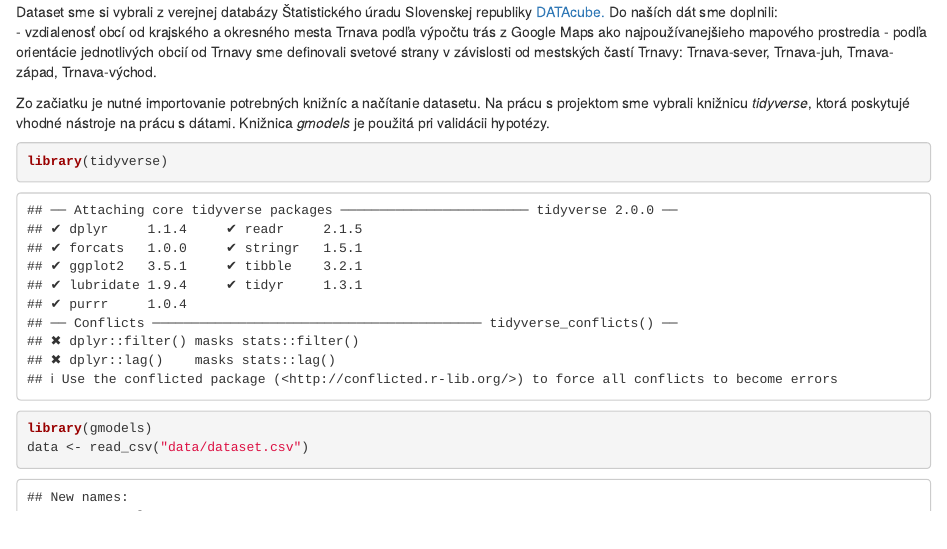
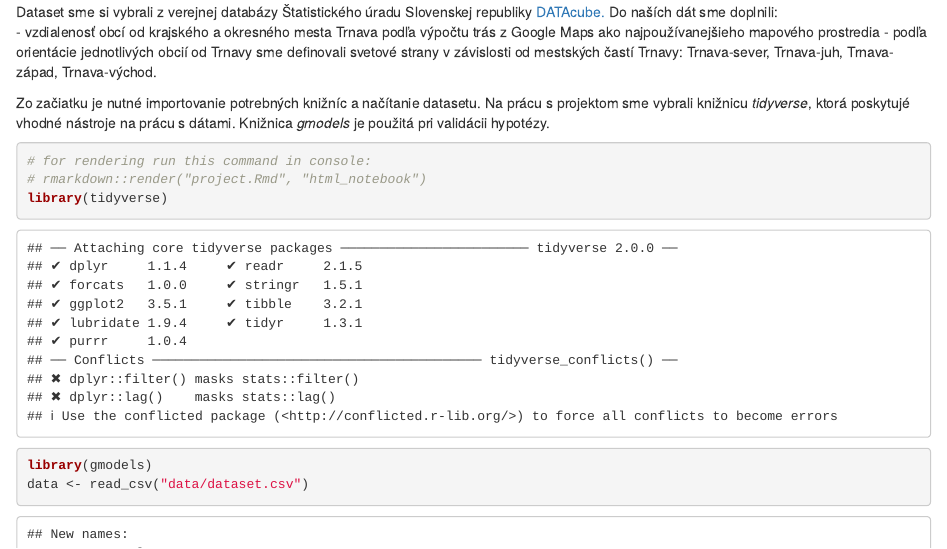
Before and after one commit to Matovic/Changes-in-the-population-of-Trnava, an R Markdown document (project.Rmd): the page in a window 1100 px wide, from 310 px down. Rendered offline with R 4.5, knitr and Pandoc, with nearby package versions.

Commit message:
Add rmarkdown::render
For rendering html notebook run rmarkdown::render("project.Rmd", "html_notebook")

````diff
--- a/project.Rmd
+++ b/project.Rmd
@@ -25,6 +25,8 @@ Dataset sme si vybrali z verejnej databázy Štatistického úradu Slovenskej re
 Zo začiatku je nutné importovanie potrebných knižníc a načítanie datasetu. Na prácu s projektom sme vybrali knižnicu *_tidyverse_*, ktorá poskytujé vhodné nástroje na prácu s dátami. Knižnica *_gmodels_* je použitá pri validácii hypotézy.
 
 ```{r}
+# for rendering run this command in console:
+# rmarkdown::render("project.Rmd", "html_notebook")
 library(tidyverse)
 library(gmodels)
 data <- read_csv("data/dataset.csv")
````
